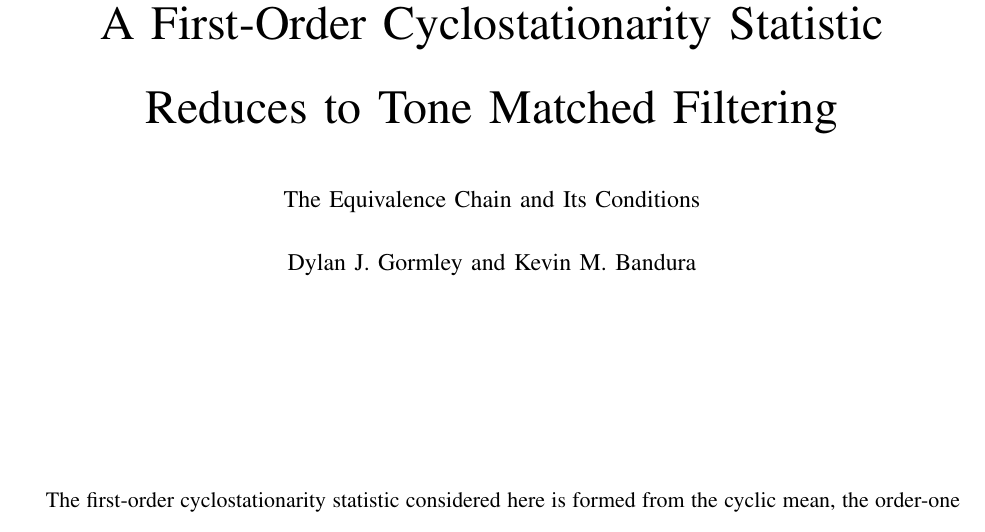
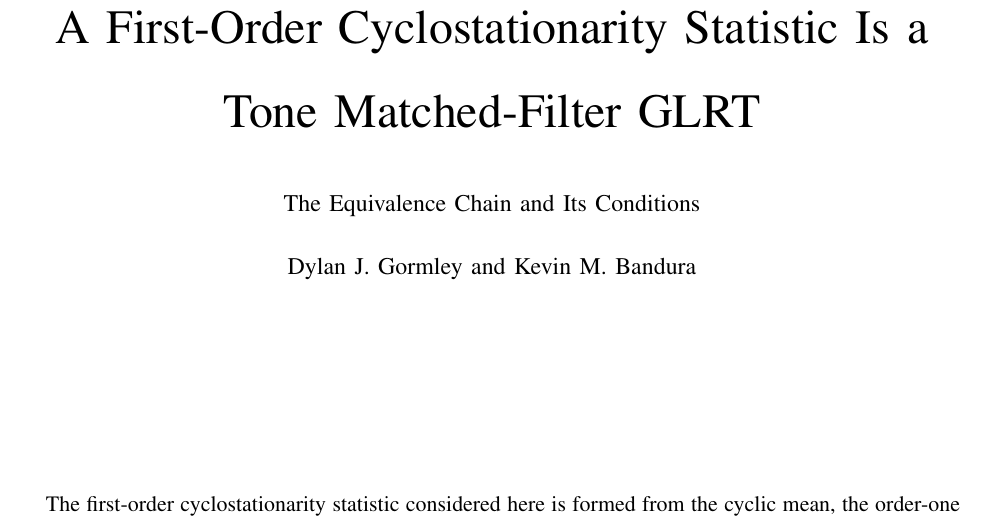
Before and after one commit to djgormley/fos, a LaTeX paper (main.tex): part of page 1 of 9, cut so that both start at the same text. Compiled offline with pdfLaTeX.

Commit message:
Updates from Overleaf

```diff
--- a/main.tex
+++ b/main.tex
@@ -32,7 +32,7 @@
 \newcommand{\CN}{\mathcal{CN}}
 \newcommand{\vect}[1]{\bm{#1}}
 
-\title{A First-Order Cyclostationarity Statistic Reduces to Tone Matched Filtering\\
+\title{A First-Order Cyclostationarity Statistic Is a Tone Matched-Filter GLRT\\
 {\large The Equivalence Chain and Its Conditions}}
 
 \author{Dylan~J.~Gormley and Kevin~M.~Bandura%
```
